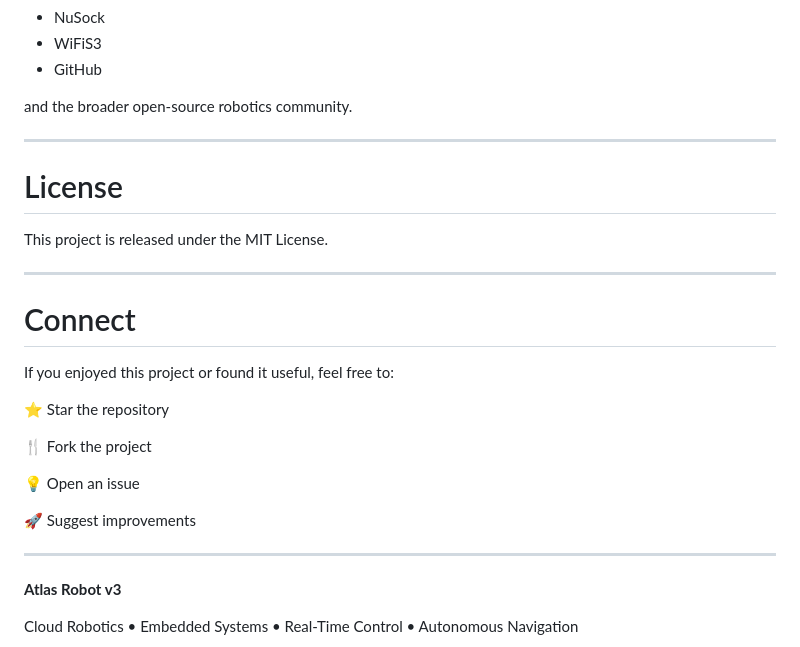
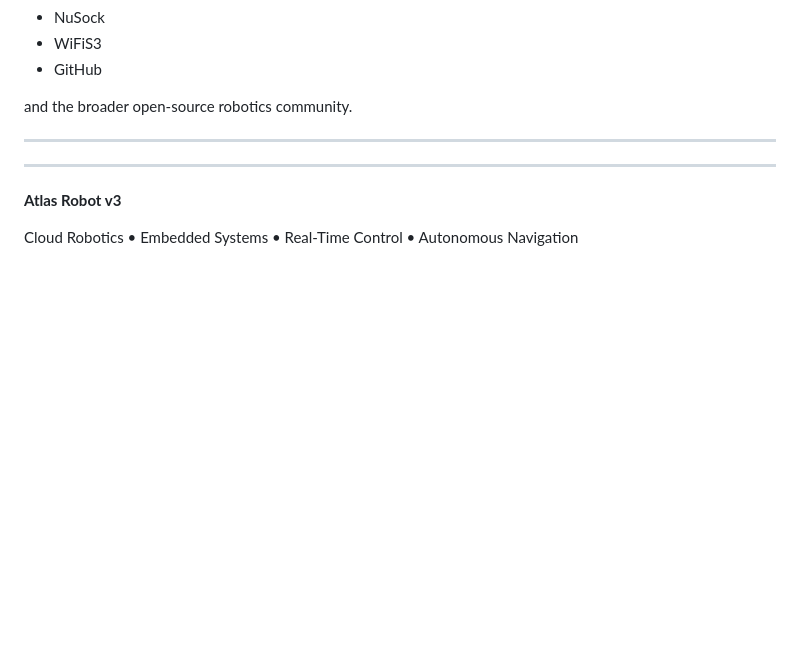
Before and after one commit to blacAxe/atlas-robot-v3, a Markdown page: README.md, the part around the change. Drawn GitHub-style; blank space fills up the shorter version.

```diff
--- a/README.md
+++ b/README.md
@@ -635,24 +635,6 @@ and the broader open-source robotics community.
 
 ---
 
-# License
-
-This project is released under the MIT License.
-
----
-
-# Connect
-
-If you enjoyed this project or found it useful, feel free to:
-
-⭐ Star the repository
-
-🍴 Fork the project
-
-💡 Open an issue
-
-🚀 Suggest improvements
-
 ---
 
 <p align="center">
```
